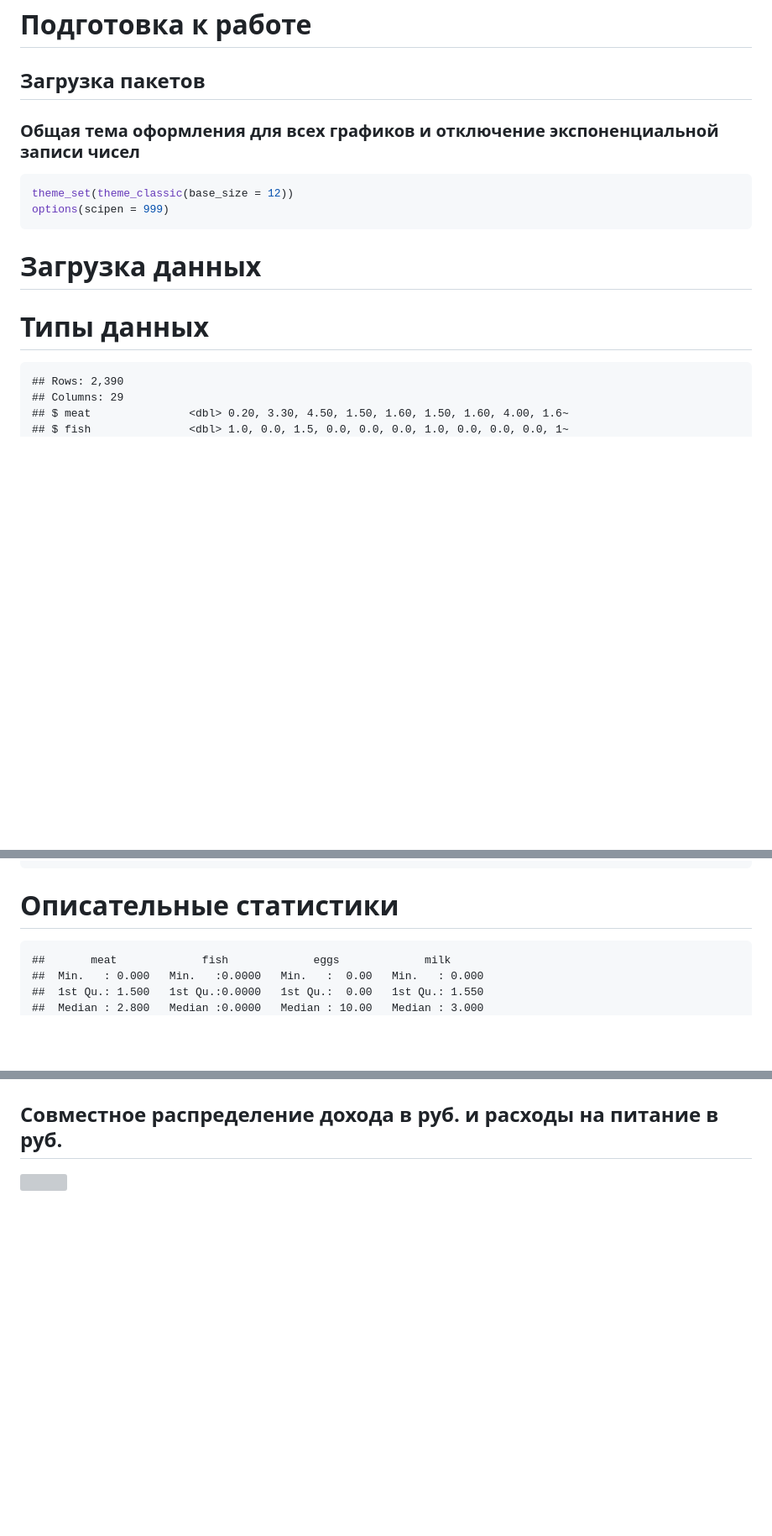
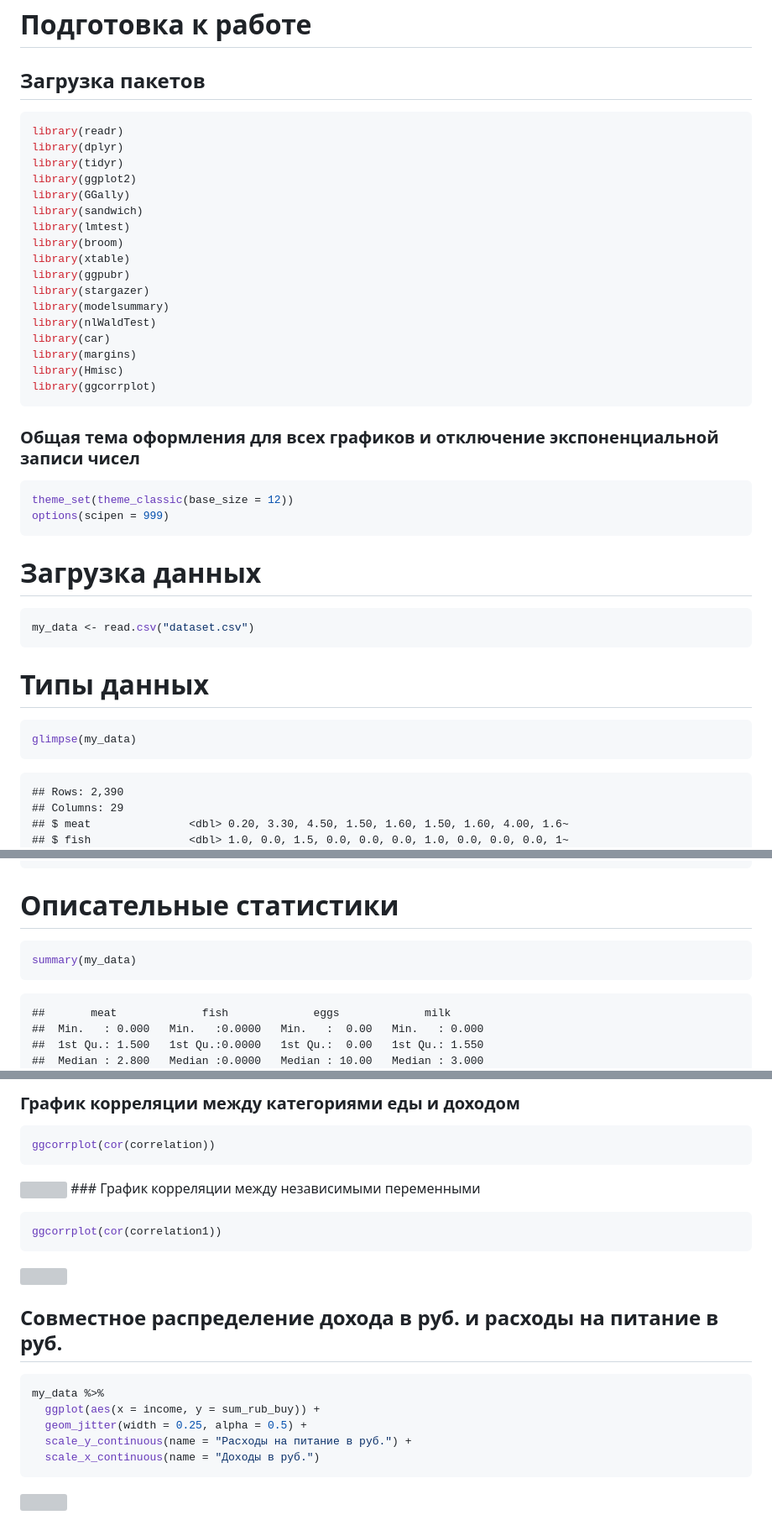
Before and after one commit to grafin4ik/kr2023ba, a Markdown page: razvedanaliz/krrazvedanaliz.md, 3 parts joined by grey strips. Shown at 84% size. GitHub-like rendering; blank space fills up the shorter version; grey boxes are pictures that could not be loaded.

````diff
--- a/razvedanaliz/krrazvedanaliz.md
+++ b/razvedanaliz/krrazvedanaliz.md
@@ -4,6 +4,26 @@ razvedanalis
 # Подготовка к работе
 
 ## Загрузка пакетов
+
+``` r
+library(readr)
+library(dplyr)
+library(tidyr)
+library(ggplot2)
+library(GGally)
+library(sandwich)
+library(lmtest)
+library(broom)
+library(xtable)
+library(ggpubr)
+library(stargazer)
+library(modelsummary)
+library(nlWaldTest)
+library(car)
+library(margins)
+library(Hmisc)
+library(ggcorrplot)
+```
 
 ### Общая тема оформления для всех графиков и отключение экспоненциальной записи чисел
 
@@ -14,7 +34,15 @@ options(scipen = 999)
 
 # Загрузка данных
 
+``` r
+my_data <- read.csv("dataset.csv")
+```
+
 # Типы данных
+
+``` r
+glimpse(my_data)
+```
 
     ## Rows: 2,390
     ## Columns: 29
@@ -49,6 +77,10 @@ options(scipen = 999)
     ## $ inval              <int> 0, 0, 1, 0, 0, 0, 1, 0, 1, 0, 0, 1, 0, 0, 0, 0, 0, ~
 
 # Описательные статистики
+
+``` r
+summary(my_data)
+```
 
     ##       meat             fish             eggs             milk
     ##  Min.   : 0.000   Min.   :0.0000   Min.   :  0.00   Min.   : 0.000
@@ -149,4 +246,26 @@ options(scipen = 999)
+### График корреляции между категориями еды и доходом
+
+``` r
+ggcorrplot(cor(correlation))
+```
+
+![](krrazvedanaliz_files/figure-gfm/10-1.png)<!-- --> \#\#\# График
+корреляции между независимыми переменными
+
+``` r
+ggcorrplot(cor(correlation1))
+```
+
+![](krrazvedanaliz_files/figure-gfm/11-1.png)<!-- -->
 
 ## Совместное распределение дохода в руб. и расходы на питание в руб.
 
-![](krrazvedanaliz_files/figure-gfm/9-1.png)<!-- -->
+``` r
+my_data %>%
+  ggplot(aes(x = income, y = sum_rub_buy)) +
+  geom_jitter(width = 0.25, alpha = 0.5) +
+  scale_y_continuous(name = "Расходы на питание в руб.") +
+  scale_x_continuous(name = "Доходы в руб.")
+```
+
+![](krrazvedanaliz_files/figure-gfm/12-1.png)<!-- -->
````
Also changed, not shown: other parts of razvedanaliz/krrazvedanaliz.md (+72 -7 lines).
